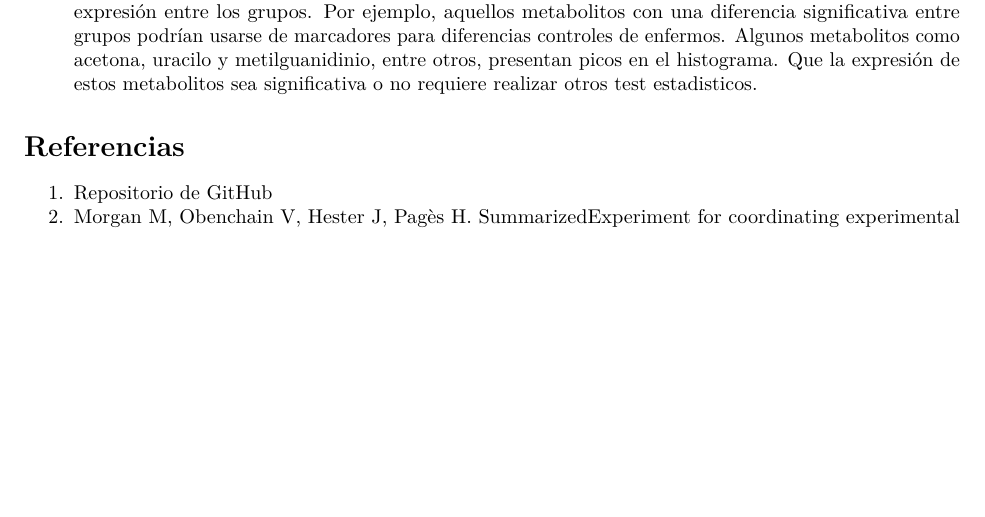
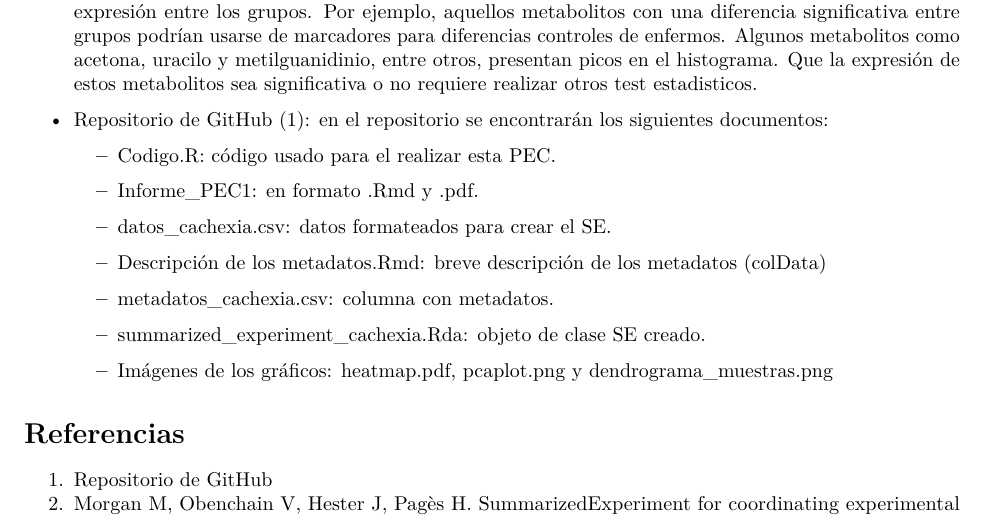
Before and after one commit to JMmule/Mulero-Martinez-JoseManuel-PEC1, an R Markdown document (Informe_PEC1.Rmd): part of page 8 of 8, cut so that both start at the same text, the shorter picture padded with empty space. Rendered offline with R 4.5, knitr and Pandoc, then LaTeX, with nearby package versions; some code elsewhere in the file could not run offline.

Commit message:
Actualización final informe

```diff
--- a/Informe_PEC1.Rmd
+++ b/Informe_PEC1.Rmd
@@ -151,6 +151,22 @@ Observamos las diferencias de expresión de cada metabolito en los grupos. Los p
 
 -   Comparación de la expresión entre grupos: se realiza la prueba no paramétrica de Wilcoxon para obtener los estadisticos ya que el grupo control y el grupo cachexia no tienen el mismo tamaño. Los picos en el histograma representan metabolitos con un mayor estadistico lo que sugiere diferencias de expresión entre los grupos. Por ejemplo, aquellos metabolitos con una diferencia significativa entre grupos podrían usarse de marcadores para diferencias controles de enfermos. Algunos metabolitos como acetona, uracilo y metilguanidinio, entre otros, presentan picos en el histograma. Que la expresión de estos metabolitos sea significativa o no requiere realizar otros test estadisticos.
 
+-   Repositorio de GitHub (1): en el repositorio se encontrarán los siguientes documentos:
+
+    -   Codigo.R: código usado para el realizar esta PEC.
+
+    -   Informe_PEC1: en formato .Rmd y .pdf.
+
+    -   datos_cachexia.csv: datos formateados para crear el SE.
+
+    -   Descripción de los metadatos.Rmd: breve descripción de los metadatos (colData)
+
+    -   metadatos_cachexia.csv: columna con metadatos.
+
+    -   summarized_experiment_cachexia.Rda: objeto de clase SE creado.
+
+    -   Imágenes de los gráficos: heatmap.pdf, pcaplot.png y dendrograma_muestras.png
+
 # Referencias
 
 1.  [Repositorio de GitHub](https://github.com/JMmule/Mulero-Martinez-JoseManuel-PEC1)
```
Also changed, not shown: Informe_PEC1.Rmd (2 more changed lines).
